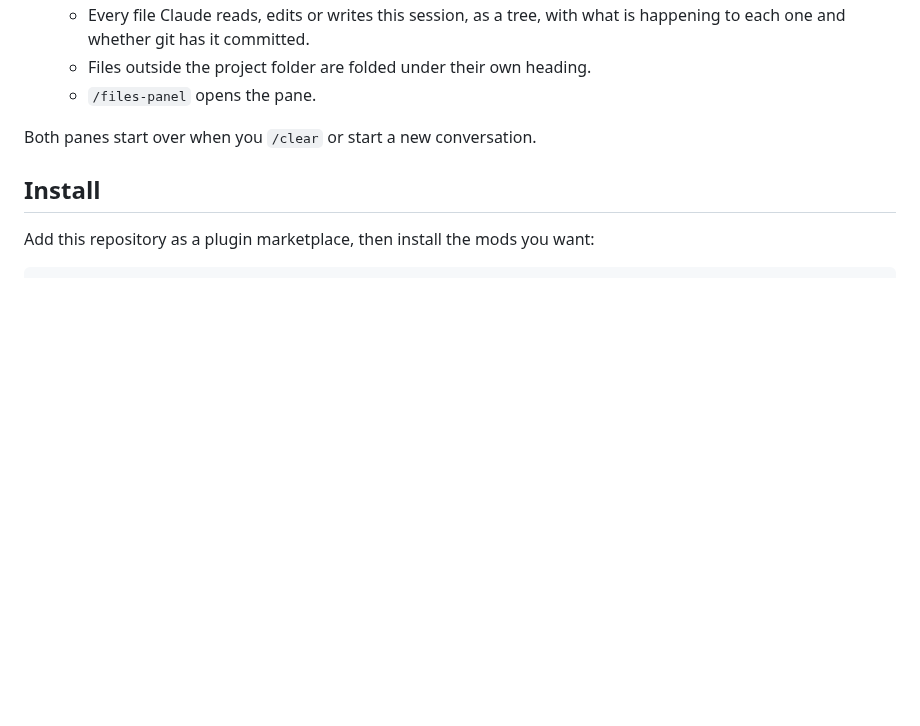
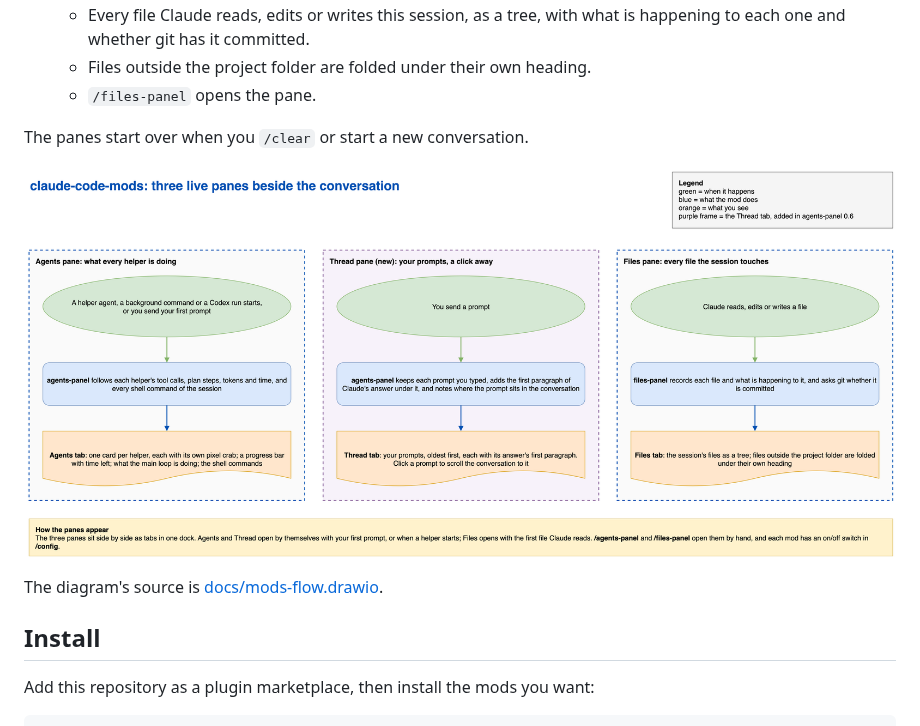
Before and after one commit to eranw2000/claude-code-mods, a Markdown page: README.md, the part around the change. Drawn GitHub-style; pictures changed too: docs/mods-flow.png (added); blank space fills up the shorter version.

Commit message:
docs: a flow diagram of the three panes, Thread included (#3)
- docs/mods-flow.drawio and .png: for each pane (Agents, Thread, Files), when it opens, what the mod records, and what you see. The Thread tab has its own purple frame.
- README: shows the diagram, and says the panes (now three) start over on /clear.

Co-authored-by: Claude Opus 5.5 <noreply@anthropic.com>

```diff
--- a/README.md
+++ b/README.md
@@ -14,7 +14,11 @@ Two mods for Claude Code: live side panes that show what Claude and its helpers
   - Files outside the project folder are folded under their own heading.
   - `/files-panel` opens the pane.
 
-Both panes start over when you `/clear` or start a new conversation.
+The panes start over when you `/clear` or start a new conversation.
+
+![Three panes beside the conversation: Agents opens when a helper starts or with your first prompt, Thread lists your prompts and jumps to one on a click, and Files shows every file the session reads or edits](docs/mods-flow.png)
+
+The diagram's source is [docs/mods-flow.drawio](docs/mods-flow.drawio).
 
 ## Install
 
```
Also changed, not shown: 1 other file.
